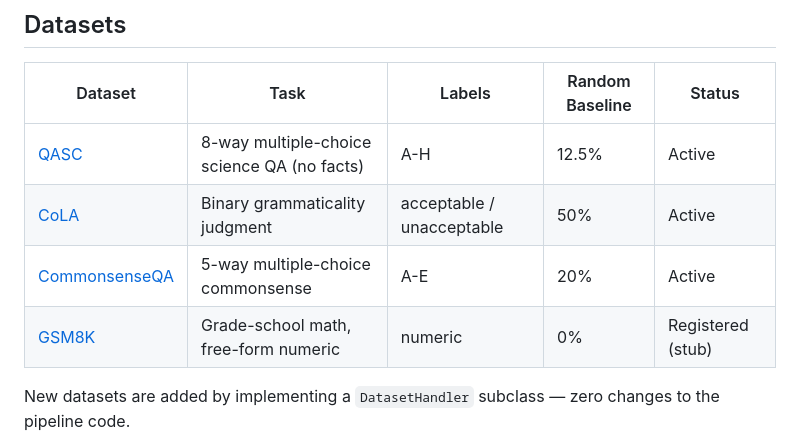
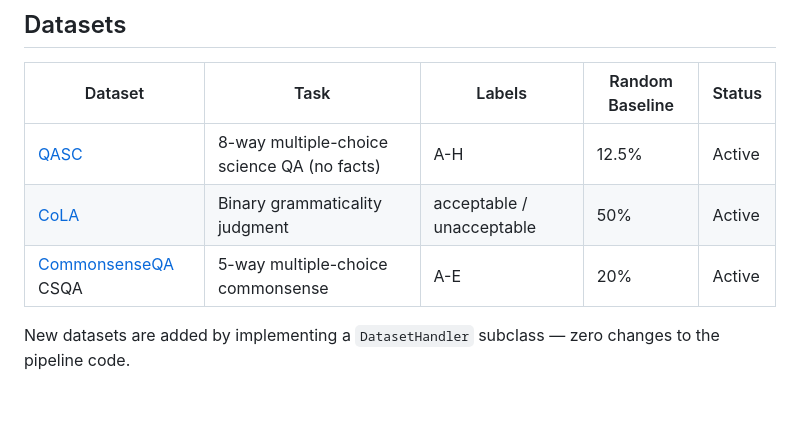
Before and after one commit to yanivmu/NLP_Stability_by_Design, a Markdown page: README.md, the part around the change. GitHub-like rendering; blank space fills up the shorter version.

```diff
--- a/README.md
+++ b/README.md
@@ -40,8 +40,8 @@ Instruct models (Llama-Instruct, Phi-3-Mini) automatically use chat templates vi
 |---------|------|--------|-----------------|--------|
 | [QASC](https://huggingface.co/datasets/allenai/qasc) | 8-way multiple-choice science QA (no facts) | A-H | 12.5% | Active |
 | [CoLA](https://huggingface.co/datasets/nyu-mll/glue) | Binary grammaticality judgment | acceptable / unacceptable | 50% | Active |
-| [CommonsenseQA](https://huggingface.co/datasets/tau/commonsense_qa) | 5-way multiple-choice commonsense | A-E | 20% | Active |
-| [GSM8K](https://huggingface.co/datasets/openai/gsm8k) | Grade-school math, free-form numeric | numeric | 0% | Registered (stub) |
+| [CommonsenseQA](https://huggingface.co/datasets/tau/commonsense_qa) CSQA| 5-way multiple-choice commonsense | A-E | 20% | Active |
+
 
 New datasets are added by implementing a `DatasetHandler` subclass — zero changes to the pipeline code.
 
```
